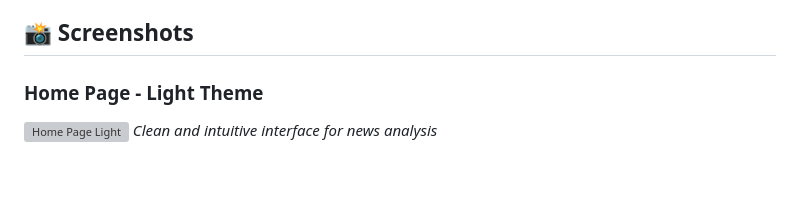
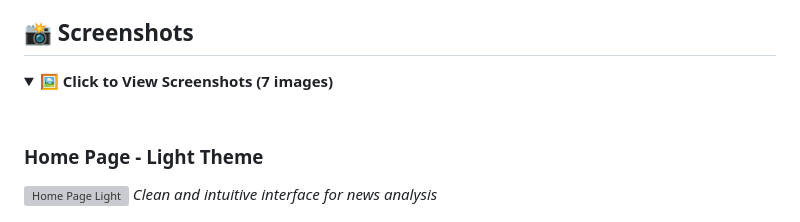
Before and after one commit to Ujjwal-eng/fake_news_detection, a Markdown page: README.md, the part around one of its changes. Drawn GitHub-style; folded sections open; blank space fills up the shorter version; grey boxes are pictures that could not be loaded.

Commit message:
Add collapsible section for screenshots

```diff
--- a/README.md
+++ b/README.md
@@ -257,6 +257,11 @@ Raw Text → Lowercasing → Tokenization → Stop Word Removal → Stemming →
 
 ## 📸 Screenshots
 
+<details>
+<summary><b>🖼️ Click to View Screenshots (7 images)</b></summary>
+
+<br>
+
 ### Home Page - Light Theme
 ![Home Page Light](screenshots/home-light.png)
 *Clean and intuitive interface for news analysis*
```
Also changed, not shown: other parts of README.md (+2 -0 lines).
